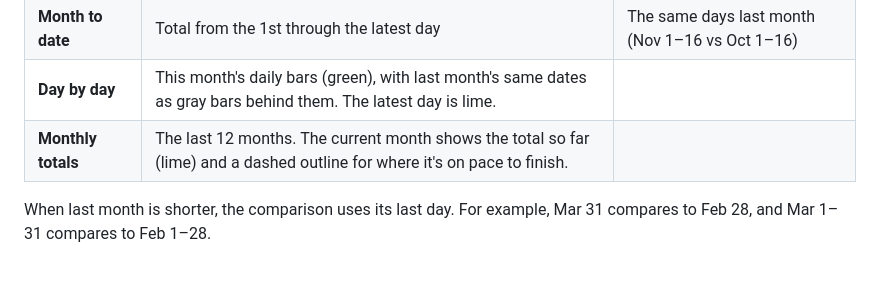
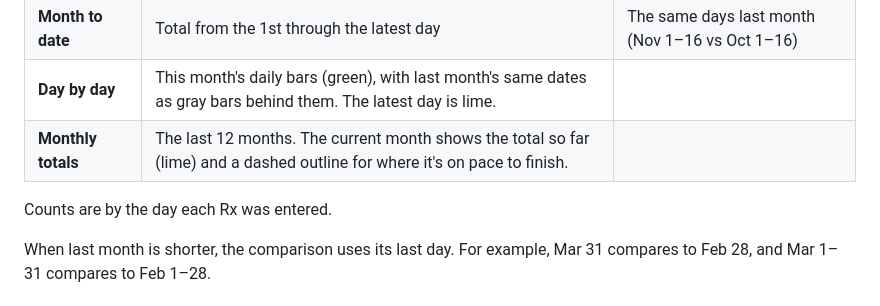
Before and after one commit to colbylimb/NambeLA-KPI, a Markdown page: README.md, the part around the change. Rendered like a GitHub page; blank space fills up the shorter version.

Commit message:
Add footer note: data reflects the day the Rx was entered
Co-Authored-By: Claude Opus 5.5 <noreply@anthropic.com>
Claude-Session: https://claude.ai/code/session_01Azq791TareJatiYuWrZTGm

```diff
--- a/README.md
+++ b/README.md
@@ -14,6 +14,8 @@ For each of **Vaccines** and **Compounds**:
 | **Month to date** | Total from the 1st through the latest day | The same days last month (Nov 1–16 vs Oct 1–16) |
 | **Day by day** | This month's daily bars (green), with last month's same dates as gray bars behind them. The latest day is lime. | |
 | **Monthly totals** | The last 12 months. The current month shows the total so far (lime) and a dashed outline for where it's on pace to finish. | |
+
+Counts are by the day each Rx was entered.
 
 When last month is shorter, the comparison uses its last day. For example, Mar 31 compares to Feb 28, and Mar 1–31 compares to Feb 1–28.
 
```
Also changed, not shown: docs/preview.png, 1 other file.
